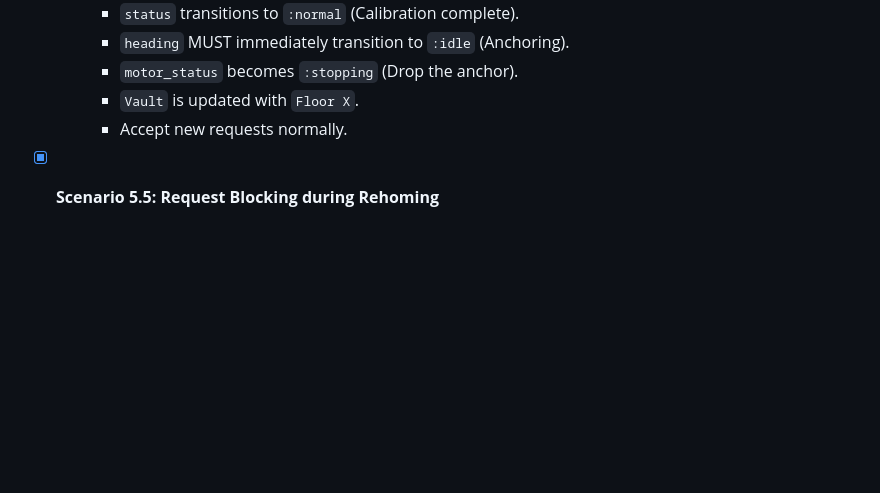
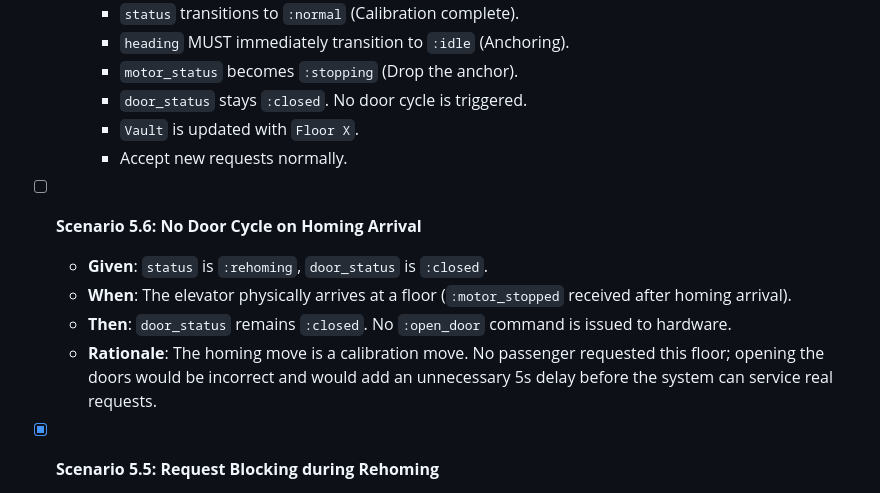
Before and after one commit to alesch/elevator, a Markdown page: doc/scenarios.md, the part around the change. Rendered like a GitHub page; blank space fills up the shorter version.

Commit message:
Before refactoring of core states

```diff
--- a/doc/scenarios.md
+++ b/doc/scenarios.md
@@ -179,8 +179,15 @@ This document defines the testable reality of our simulation. We use these scena
     - `status` transitions to `:normal` (Calibration complete).
     - `heading` MUST immediately transition to `:idle` (Anchoring).
     - `motor_status` becomes `:stopping` (Drop the anchor).
+    - `door_status` stays `:closed`. No door cycle is triggered.
     - `Vault` is updated with `Floor X`.
     - Accept new requests normally.
+
+- [ ] **Scenario 5.6: No Door Cycle on Homing Arrival**
+  - **Given**: `status` is `:rehoming`, `door_status` is `:closed`.
+  - **When**: The elevator physically arrives at a floor (`:motor_stopped` received after homing arrival).
+  - **Then**: `door_status` remains `:closed`. No `:open_door` command is issued to hardware.
+  - **Rationale**: The homing move is a calibration move. No passenger requested this floor; opening the doors would be incorrect and would add an unnecessary 5s delay before the system can service real requests.
 
 - [x] **Scenario 5.5: Request Blocking during Rehoming**
   - **Given**: Elevator is in `status: :rehoming`.
```
Also changed, not shown: doc/core_rules.md (+1 -0 lines), doc/handoff_scenario_5_6.md (added, +120 -0 lines).
